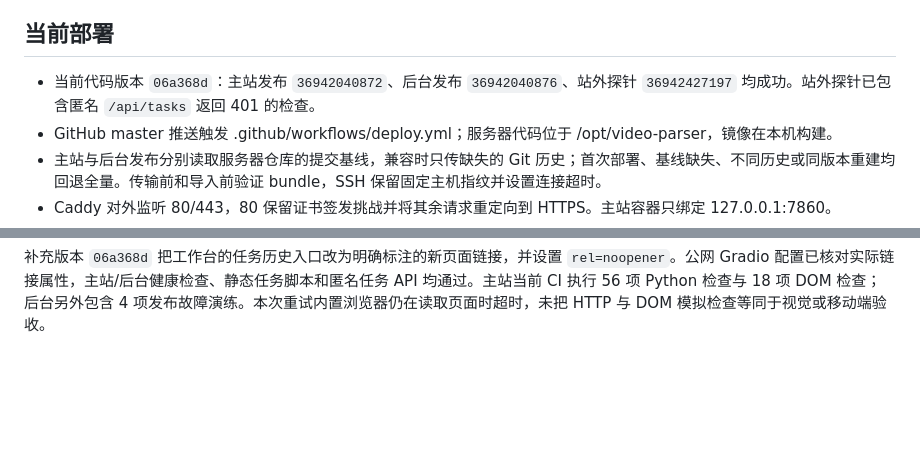
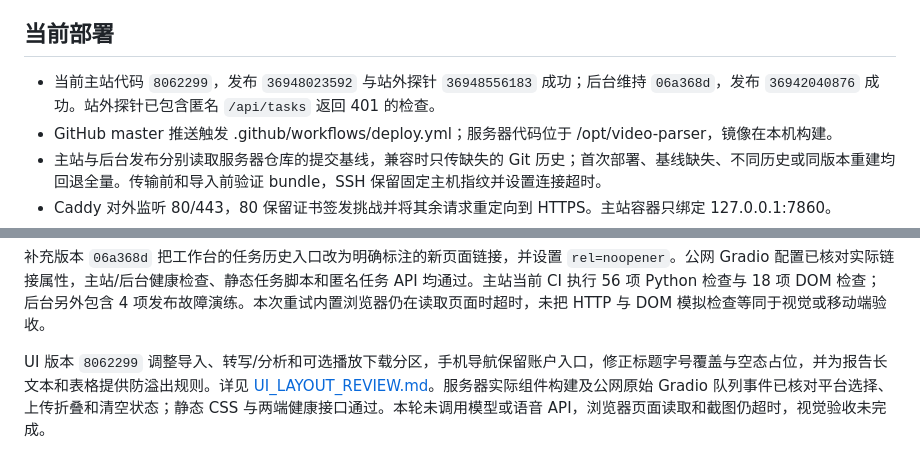
Before and after one commit to Reminwither/video-parser-main, a Markdown page: DEPLOYMENT_LIVE.md, 2 parts joined by grey strips. GitHub-like rendering; blank space fills up the shorter version.

```diff
--- a/DEPLOYMENT_LIVE.md
+++ b/DEPLOYMENT_LIVE.md
@@ -11,7 +11,7 @@
 
 ## 当前部署
 
-- 当前代码版本 `06a368d`：主站发布 `36942040872`、后台发布 `36942040876`、站外探针 `36942427197` 均成功。站外探针已包含匿名 `/api/tasks` 返回 401 的检查。
+- 当前主站代码 `8062299`，发布 `36948023592` 与站外探针 `36948556183` 成功；后台维持 `06a368d`，发布 `36942040876` 成功。站外探针已包含匿名 `/api/tasks` 返回 401 的检查。
 - GitHub master 推送触发 .github/workflows/deploy.yml；服务器代码位于 /opt/video-parser，镜像在本机构建。
 - 主站与后台发布分别读取服务器仓库的提交基线，兼容时只传缺失的 Git 历史；首次部署、基线缺失、不同历史或同版本重建均回退全量。传输前和导入前验证 bundle，SSH 保留固定主机指纹并设置连接超时。
 - Caddy 对外监听 80/443，80 保留证书签发挑战并将其余请求重定向到 HTTPS。主站容器只绑定 127.0.0.1:7860。
@@ -45,3 +45,5 @@
 公网验收用三个临时账号和模拟文件完成 37 项检查：真实部署重启标记、本人任务与三类下载、账号隔离、文件删除后链接移除、会话失效及后台提示均通过；测试账号/会话/任务/导出记录/文件已清理，未调用模型和语音服务。页面中的排队和媒体加载尚未持久化，处理中断需重试；既有生成文件保留 48 小时后的每日清理机制。手机视觉与软键盘体验尚未验证。
 
 补充版本 `06a368d` 把工作台的任务历史入口改为明确标注的新页面链接，并设置 `rel=noopener`。公网 Gradio 配置已核对实际链接属性，主站/后台健康检查、静态任务脚本和匿名任务 API 均通过。主站当前 CI 执行 56 项 Python 检查与 18 项 DOM 检查；后台另外包含 4 项发布故障演练。本次重试内置浏览器仍在读取页面时超时，未把 HTTP 与 DOM 模拟检查等同于视觉或移动端验收。
+
+UI 版本 `8062299` 调整导入、转写/分析和可选播放下载分区，手机导航保留账户入口，修正标题字号覆盖与空态占位，并为报告长文本和表格提供防溢出规则。详见 [UI_LAYOUT_REVIEW.md](UI_LAYOUT_REVIEW.md)。服务器实际组件构建及公网原始 Gradio 队列事件已核对平台选择、上传折叠和清空状态；静态 CSS 与两端健康接口通过。本轮未调用模型或语音 API，浏览器页面读取和截图仍超时，视觉验收未完成。
```
Also changed, not shown: PRODUCT_PLAN.md (+4 -0 lines), UI_LAYOUT_REVIEW.md (+3 -1 lines).
